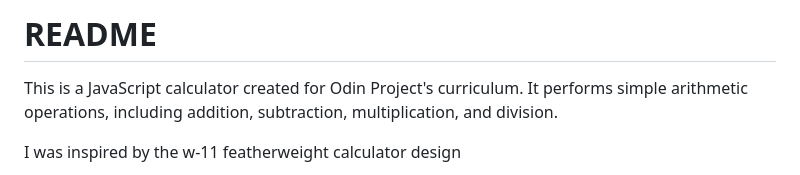
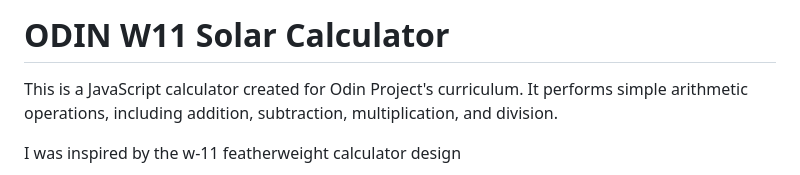
Before and after one commit to BlueDoraemon/Odin-W11-Solar-Calculator, a Markdown page: README.md, the part around the change. Drawn GitHub-style.

```diff
--- a/README.md
+++ b/README.md
@@ -1,4 +1,4 @@
-<h1>README</h1>
+<h1>ODIN W11 Solar Calculator</h1>
 <p>This is a JavaScript calculator created for Odin Project's curriculum. It performs simple arithmetic operations, including addition, subtraction, multiplication, and division.</p>
 <p> I was inspired by the w-11 featherweight calculator design </p>
 
```
